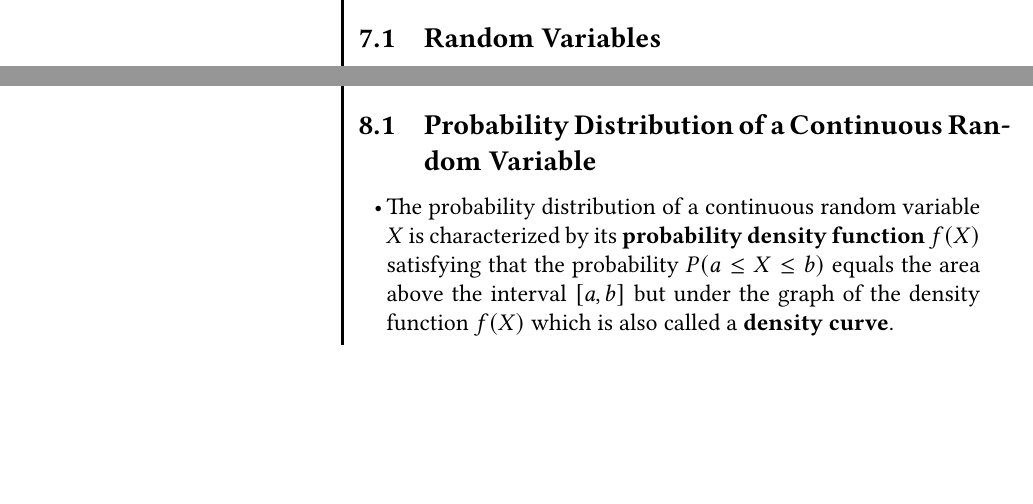
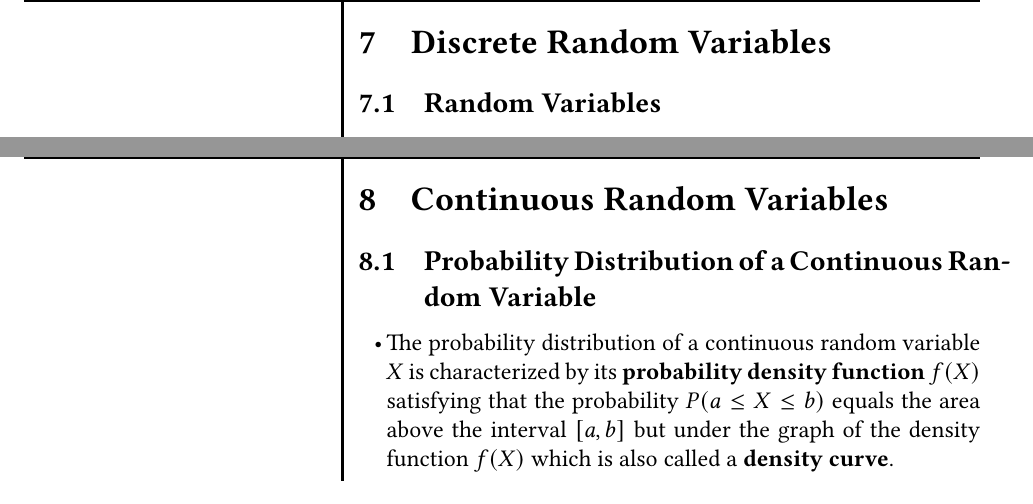
Before and after one commit to fyeteaching/MA336-Worksheets, a LaTeX document (main.tex, which reads MA336-Week-8-Continuous-Random-Variables.tex): two parts of pages 69 and 81 of 138, joined at a grey line, cut at the place of the change, the shorter picture padded with empty space. Compiled offline with pdfLaTeX.

Commit message:
updated the title of worksheet 8

```diff
--- a/MA336-Week-8-Continuous-Random-Variables.tex
+++ b/MA336-Week-8-Continuous-Random-Variables.tex
@@ -1,6 +1,6 @@
 % !TeX root =  main.tex
 
-\section{Discrete Random Variables}
+\section{Continuous Random Variables}
 
 \hypertarget{probability-distribution-of-a-continuous-random-variable}{%
 \subsection{Probability Distribution of a Continuous Random
```
